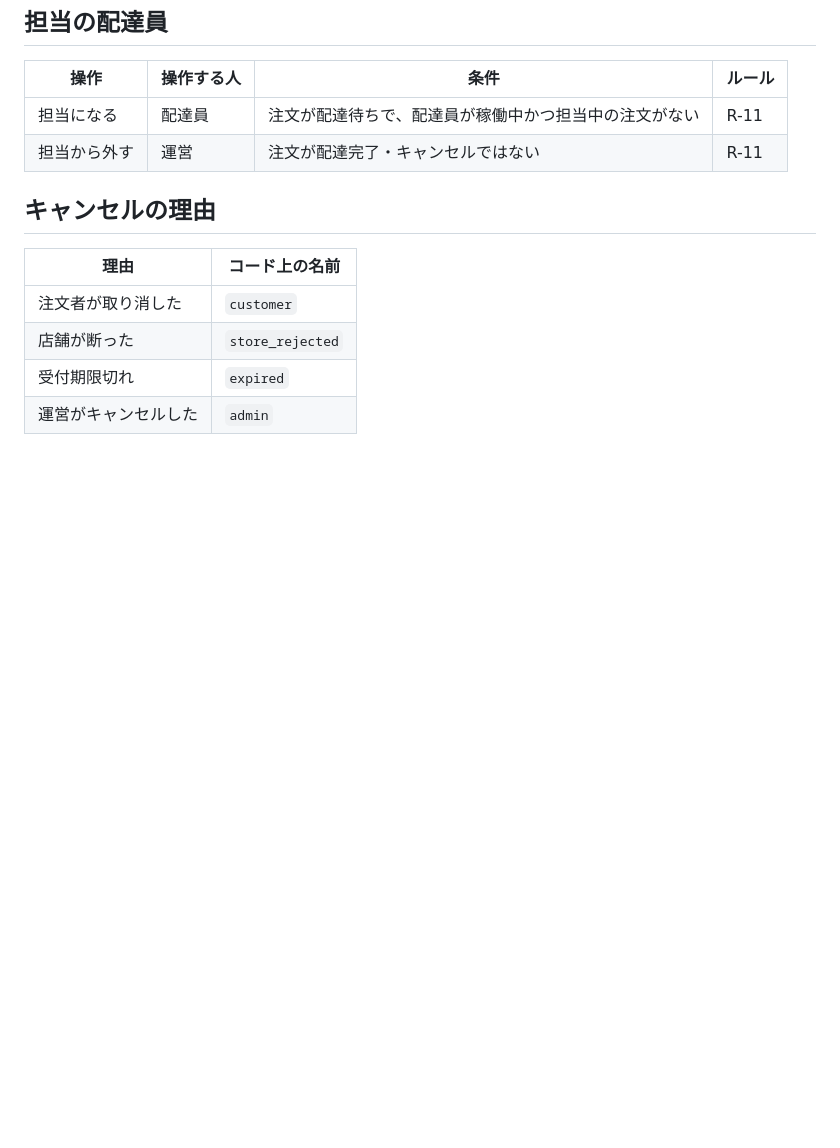
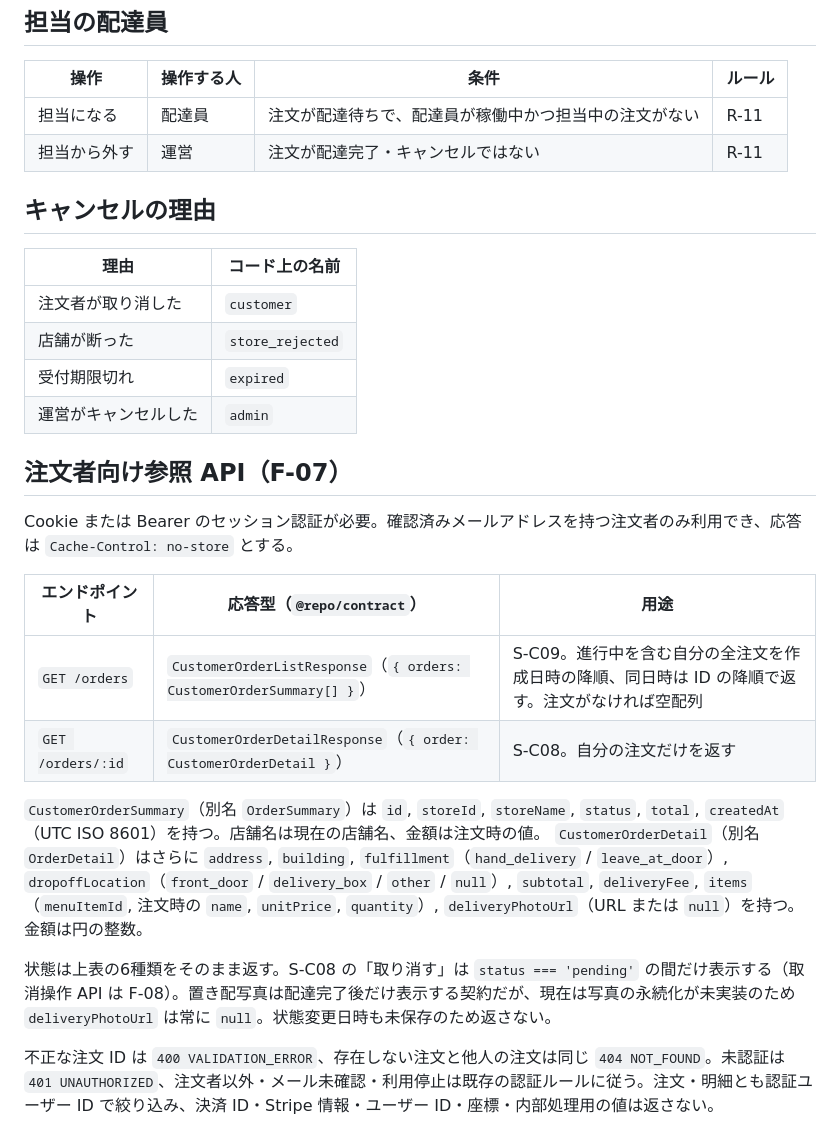
Before and after one commit to hiromu-kon/food-delivery, a Markdown page: docs/specs/order-status.md, the part around the change. Drawn GitHub-style; blank space fills up the shorter version.

Commit message:
docs: 注文状況の参照API契約を記載

```diff
--- a/docs/specs/order-status.md
+++ b/docs/specs/order-status.md
@@ -59,3 +59,19 @@ stateDiagram-v2
 | 店舗が断った         | `store_rejected` |
 | 受付期限切れ         | `expired`        |
 | 運営がキャンセルした | `admin`          |
+
+## 注文者向け参照 API（F-07）
+
+Cookie または Bearer のセッション認証が必要。確認済みメールアドレスを持つ注文者のみ利用でき、応答は `Cache-Control: no-store` とする。
+
+| エンドポイント    | 応答型（`@repo/contract`）                                          | 用途                                                                                            |
+| ----------------- | ------------------------------------------------------------------- | ----------------------------------------------------------------------------------------------- |
+| `GET /orders`     | `CustomerOrderListResponse`（`{ orders: CustomerOrderSummary[] }`） | S-C09。進行中を含む自分の全注文を作成日時の降順、同日時は ID の降順で返す。注文がなければ空配列 |
+| `GET /orders/:id` | `CustomerOrderDetailResponse`（`{ order: CustomerOrderDetail }`）   | S-C08。自分の注文だけを返す                                                                     |
+
+`CustomerOrderSummary`（別名 `OrderSummary`）は `id`, `storeId`, `storeName`, `status`, `total`, `createdAt`（UTC ISO 8601）を持つ。店舗名は現在の店舗名、金額は注文時の値。
+`CustomerOrderDetail`（別名 `OrderDetail`）はさらに `address`, `building`, `fulfillment`（`hand_delivery` / `leave_at_door`）, `dropoffLocation`（`front_door` / `delivery_box` / `other` / `null`）, `subtotal`, `deliveryFee`, `items`（`menuItemId`, 注文時の `name`, `unitPrice`, `quantity`）, `deliveryPhotoUrl`（URL または `null`）を持つ。金額は円の整数。
+
+状態は上表の6種類をそのまま返す。S-C08 の「取り消す」は `status === 'pending'` の間だけ表示する（取消操作 API は F-08）。置き配写真は配達完了後だけ表示する契約だが、現在は写真の永続化が未実装のため `deliveryPhotoUrl` は常に `null`。状態変更日時も未保存のため返さない。
+
+不正な注文 ID は `400 VALIDATION_ERROR`、存在しない注文と他人の注文は同じ `404 NOT_FOUND`。未認証は `401 UNAUTHORIZED`、注文者以外・メール未確認・利用停止は既存の認証ルールに従う。注文・明細とも認証ユーザー ID で絞り込み、決済 ID・Stripe 情報・ユーザー ID・座標・内部処理用の値は返さない。
```
